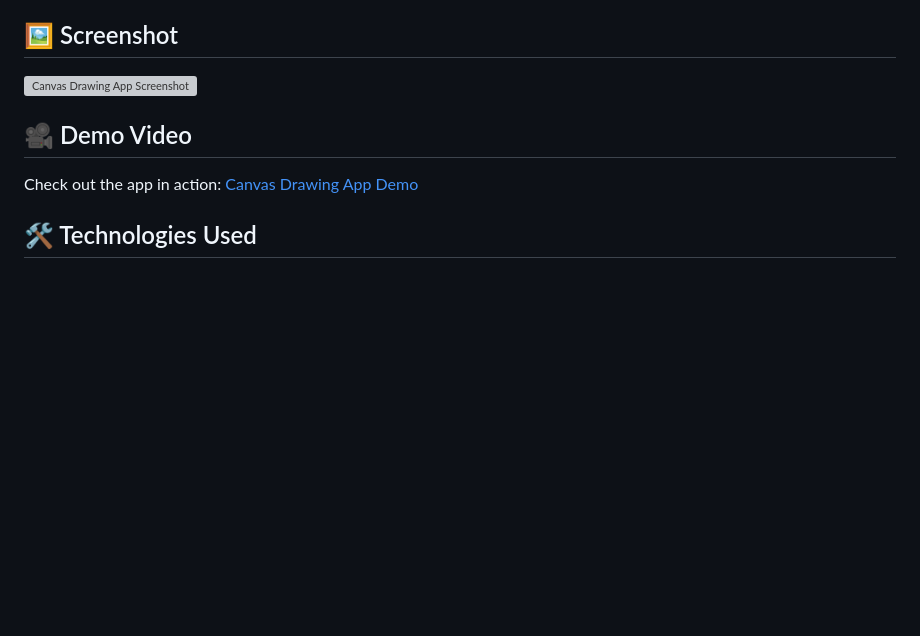
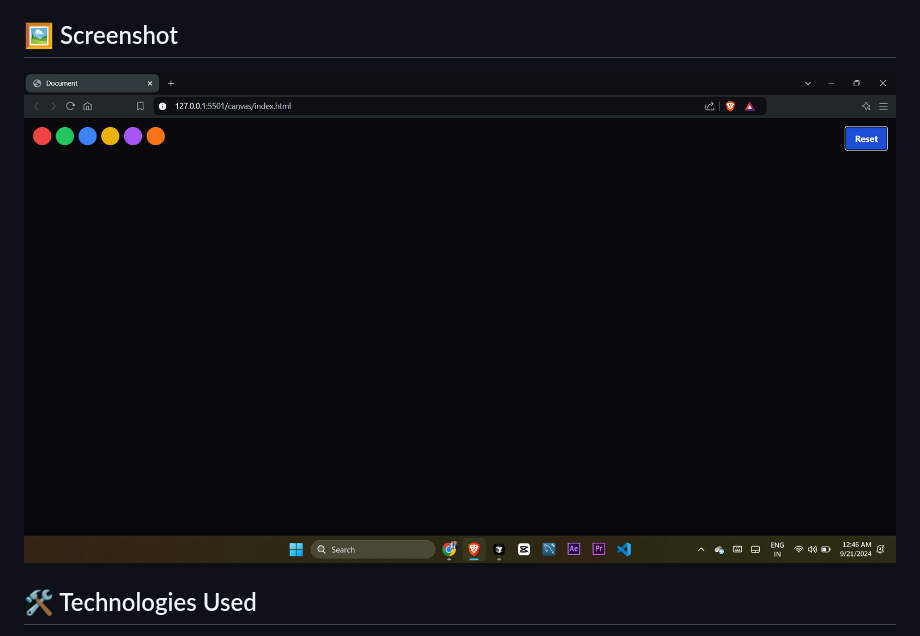
Before and after one commit to Harshitnegi5/Canvas-Drawing, a Markdown page: README.md, the part around the change. GitHub-like rendering; pictures changed too: Screenshot.png (added); blank space fills up the shorter version; grey boxes are pictures that could not be loaded.

Commit message:
Update canvas functionality

```diff
--- a/README.md
+++ b/README.md
@@ -11,11 +11,8 @@ Welcome to the Canvas Drawing App! This simple web application allows users to d
 
 ## 🖼️ Screenshot
 
-![Canvas Drawing App Screenshot](./canvas-drawing-app-screenshot.png)
+![Canvas Drawing App Screenshot](./Screenshot.png)
 
-## 🎥 Demo Video
-
-Check out the app in action: [Canvas Drawing App Demo](https://youtu.be/example-video-id)
 
 ## 🛠️ Technologies Used
 
```
